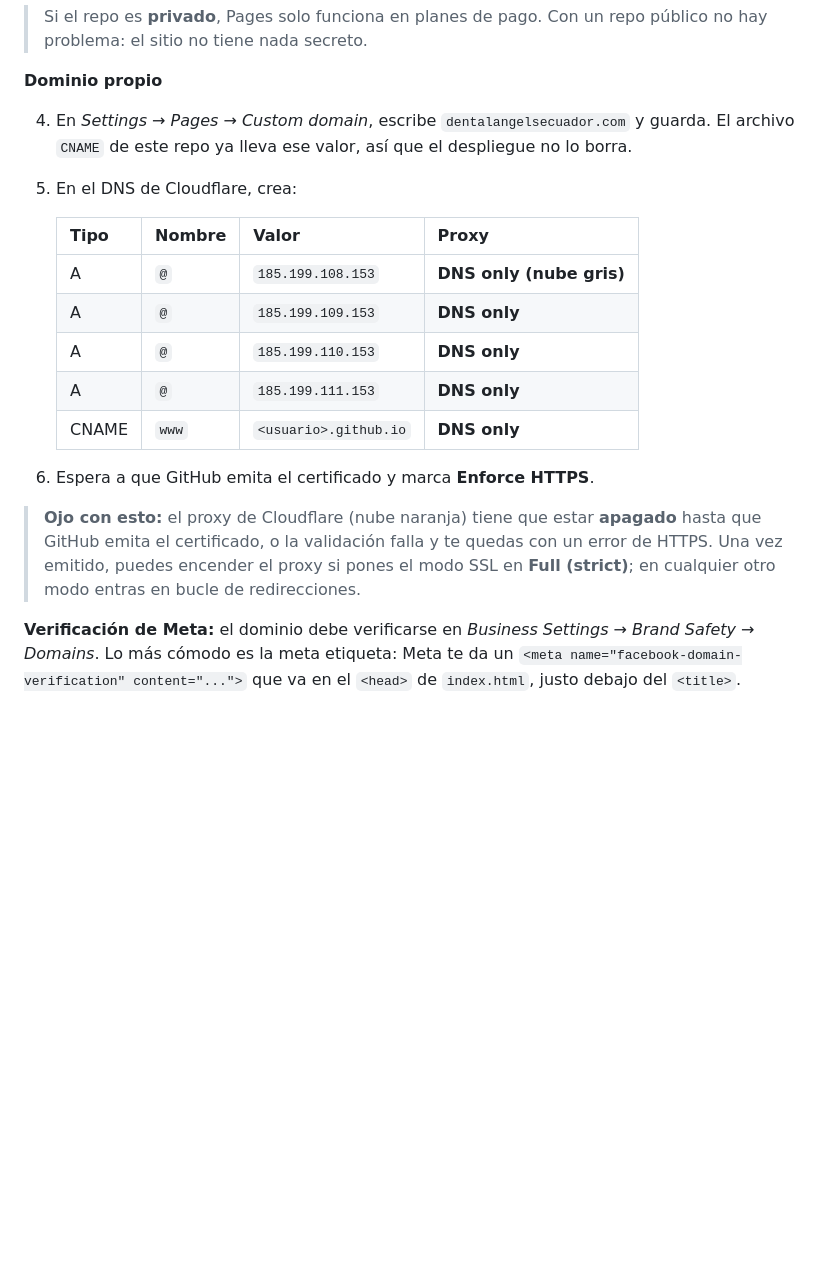
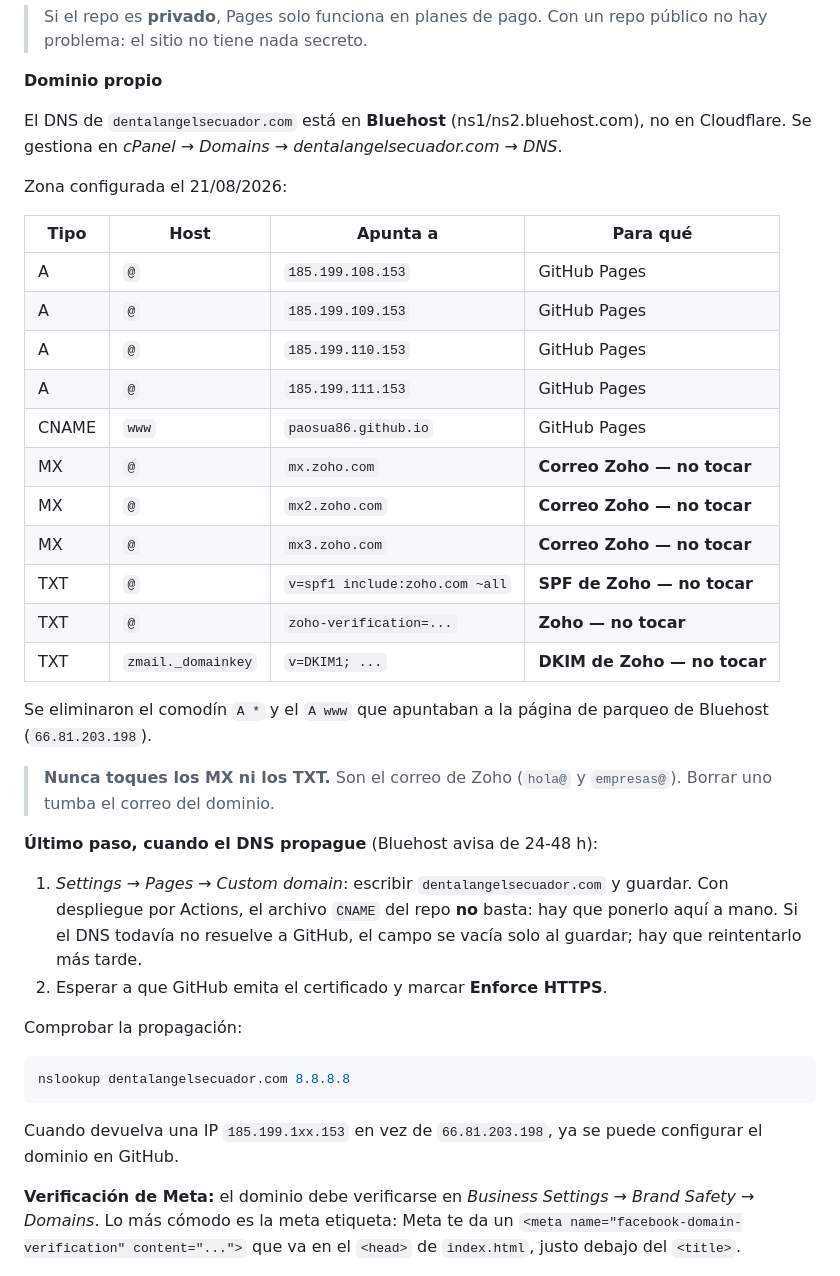
Before and after one commit to paosua86/dental-angels, a Markdown page: README.md, the part around the change. GitHub-like rendering; blank space fills up the shorter version.

Commit message:
README: instrucciones de DNS reales (Bluehost, no Cloudflare)
El dominio usa los nameservers de Bluehost. Documenta la zona tal como
quedó configurada, marca los registros de Zoho como intocables y explica
que con despliegue por Actions el dominio propio hay que fijarlo a mano
en Settings, porque el archivo CNAME del repo no se aplica solo.

Co-Authored-By: Claude Opus 5 <noreply@anthropic.com>

````diff
--- a/README.md
+++ b/README.md
@@ -61,24 +61,47 @@ git remote add origin https://github.com/<usuario>/dental-angels.git && git push
 
 **Dominio propio**
 
-4. En *Settings → Pages → Custom domain*, escribe `dentalangelsecuador.com` y guarda.
-   El archivo `CNAME` de este repo ya lleva ese valor, así que el despliegue no lo borra.
-5. En el DNS de Cloudflare, crea:
+El DNS de `dentalangelsecuador.com` está en **Bluehost** (ns1/ns2.bluehost.com),
+no en Cloudflare. Se gestiona en *cPanel → Domains → dentalangelsecuador.com → DNS*.
 
-   | Tipo | Nombre | Valor | Proxy |
-   |---|---|---|---|
-   | A | `@` | `185.199.108.153` | **DNS only (nube gris)** |
-   | A | `@` | `185.199.109.153` | **DNS only** |
-   | A | `@` | `185.199.110.153` | **DNS only** |
-   | A | `@` | `185.199.111.153` | **DNS only** |
-   | CNAME | `www` | `<usuario>.github.io` | **DNS only** |
+Zona configurada el 21/08/2026:
 
-6. Espera a que GitHub emita el certificado y marca **Enforce HTTPS**.
+| Tipo | Host | Apunta a | Para qué |
+|---|---|---|---|
+| A | `@` | `185.199.108.153` | GitHub Pages |
+| A | `@` | `185.199.109.153` | GitHub Pages |
+| A | `@` | `185.199.110.153` | GitHub Pages |
+| A | `@` | `185.199.111.153` | GitHub Pages |
+| CNAME | `www` | `paosua86.github.io` | GitHub Pages |
+| MX | `@` | `mx.zoho.com` | **Correo Zoho — no tocar** |
+| MX | `@` | `mx2.zoho.com` | **Correo Zoho — no tocar** |
+| MX | `@` | `mx3.zoho.com` | **Correo Zoho — no tocar** |
+| TXT | `@` | `v=spf1 include:zoho.com ~all` | **SPF de Zoho — no tocar** |
+| TXT | `@` | `zoho-verification=...` | **Zoho — no tocar** |
+| TXT | `zmail._domainkey` | `v=DKIM1; ...` | **DKIM de Zoho — no tocar** |
 
-> **Ojo con esto:** el proxy de Cloudflare (nube naranja) tiene que estar **apagado**
-> hasta que GitHub emita el certificado, o la validación falla y te quedas con un error
-> de HTTPS. Una vez emitido, puedes encender el proxy si pones el modo SSL en **Full
-> (strict)**; en cualquier otro modo entras en bucle de redirecciones.
+Se eliminaron el comodín `A *` y el `A www` que apuntaban a la página de
+parqueo de Bluehost (`66.81.203.198`).
+
+> **Nunca toques los MX ni los TXT.** Son el correo de Zoho
+> (`hola@` y `empresas@`). Borrar uno tumba el correo del dominio.
+
+**Último paso, cuando el DNS propague** (Bluehost avisa de 24-48 h):
+
+1. *Settings → Pages → Custom domain*: escribir `dentalangelsecuador.com` y guardar.
+   Con despliegue por Actions, el archivo `CNAME` del repo **no** basta: hay que
+   ponerlo aquí a mano. Si el DNS todavía no resuelve a GitHub, el campo se
+   vacía solo al guardar; hay que reintentarlo más tarde.
+2. Esperar a que GitHub emita el certificado y marcar **Enforce HTTPS**.
+
+Comprobar la propagación:
+
+```bash
+nslookup dentalangelsecuador.com 8.8.8.8
+```
+
+Cuando devuelva una IP `185.199.1xx.153` en vez de `66.81.203.198`, ya se puede
+configurar el dominio en GitHub.
 
 **Verificación de Meta:** el dominio debe verificarse en
 *Business Settings → Brand Safety → Domains*. Lo más cómodo es la meta etiqueta:
````
